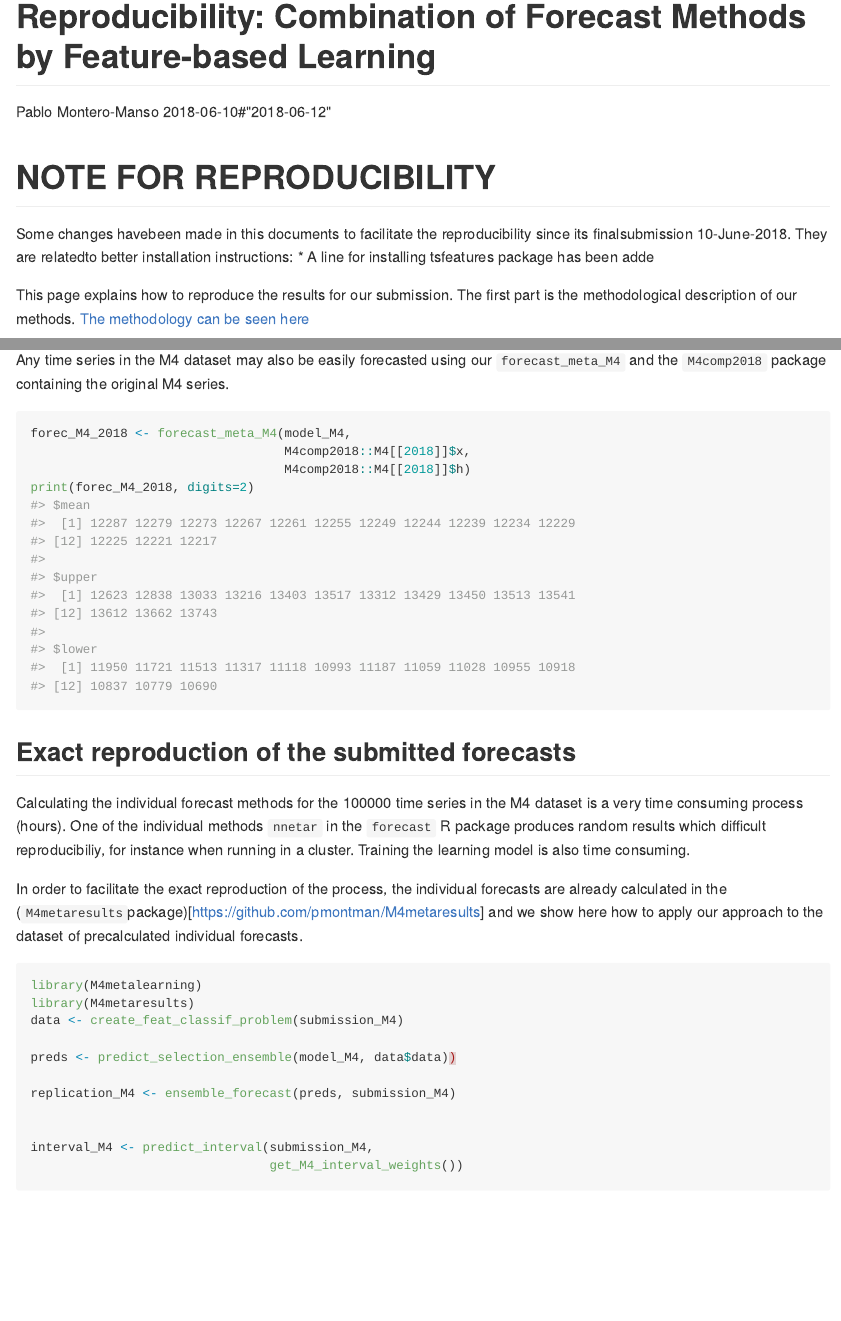
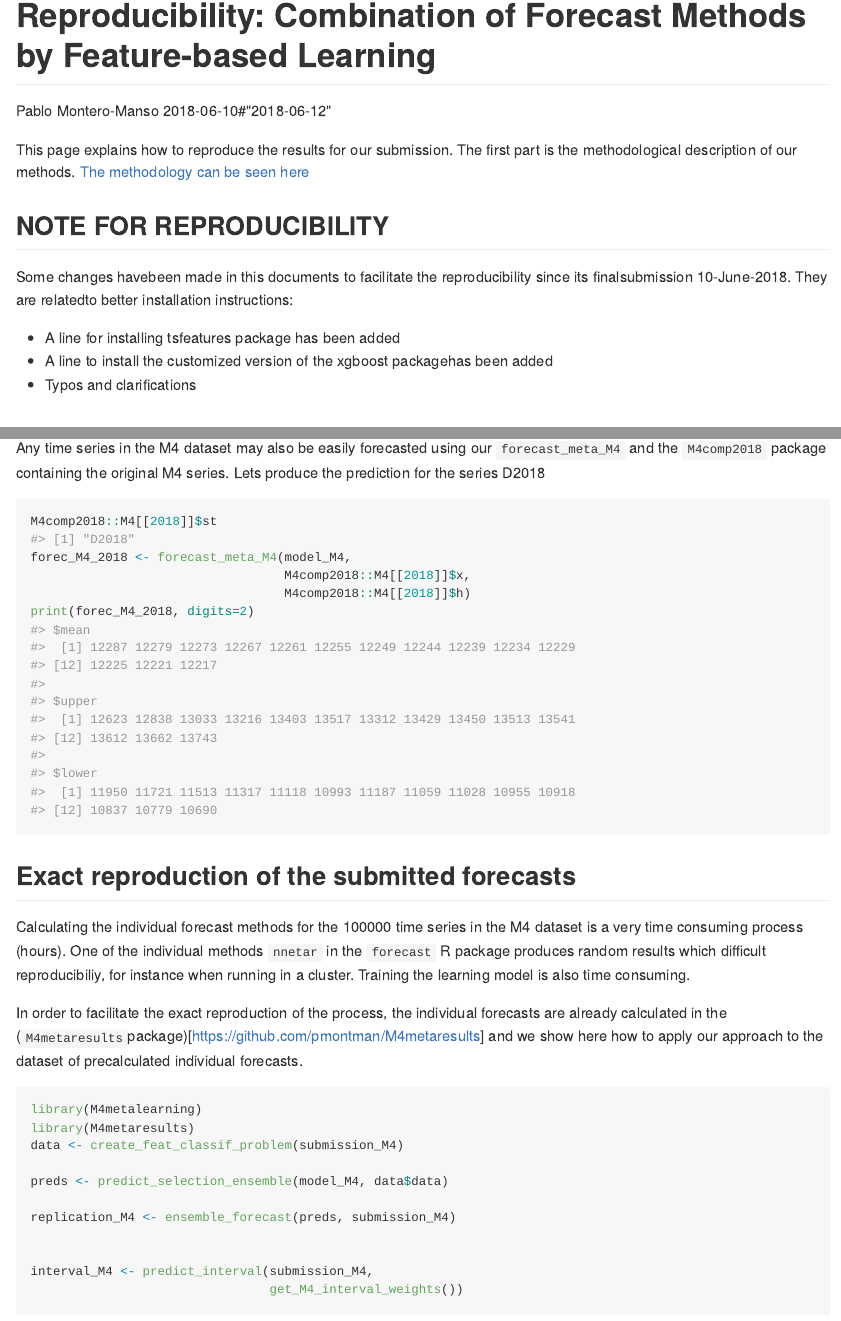
Before and after one commit to robjhyndman/M4metalearning, an R Markdown document (docs/M4_reprod.Rmd): the page in a window 1100 px wide, from its top, and a second part further down, joined at a grey line. The pictures show the output file docs/M4_reprod.md that the author committed with the source, drawn offline in the style of GitHub; long lines of code are wrapped.

Commit message:
extra parenthesis in reproducibility code

`````diff
--- a/docs/M4_reprod.Rmd
+++ b/docs/M4_reprod.Rmd
@@ -13,13 +13,17 @@ knitr::opts_chunk$set(
   comment = "#>"
 )
 ```
-# NOTE FOR REPRODUCIBILITY
-Some changes havebeen made in this documents to facilitate the reproducibility since
-its finalsubmission 10-June-2018. They are relatedto better installation instructions:
- * A line for installing tsfeatures package has been adde
 
 This page explains how to reproduce the results for our submission.
 The first part is the methodological description of our methods. [The methodology can be seen here](http://htmlpreview.github.io/?https://github.com/robjhyndman/M4metalearning/blob/master/docs/M4_methodology.html)
+
+## NOTE FOR REPRODUCIBILITY
+Some changes havebeen made in this documents to facilitate the reproducibility since
+its finalsubmission 10-June-2018. They are relatedto better installation instructions:
+
+ * A line for installing tsfeatures package has been added
+ * A line to install the customized version of the xgboost packagehas been added
+ * Typos and clarifications
 
 
 #Authorship
@@ -102,8 +106,9 @@ lines(truex)
 
 Any time series in the M4 dataset may also be easily forecasted using our `forecast_meta_M4`
 and the `M4comp2018` package containing the original M4 series.
-
+Lets produce the prediction for the series D2018
 ````{r}
+M4comp2018::M4[[2018]]$st
 forec_M4_2018 <- forecast_meta_M4(model_M4,
                                   M4comp2018::M4[[2018]]$x,
                                   M4comp2018::M4[[2018]]$h)
`````
Also changed, not shown: docs/M4_reprod.md, docs/M4_reprod.Rmd (2 more changed lines).
